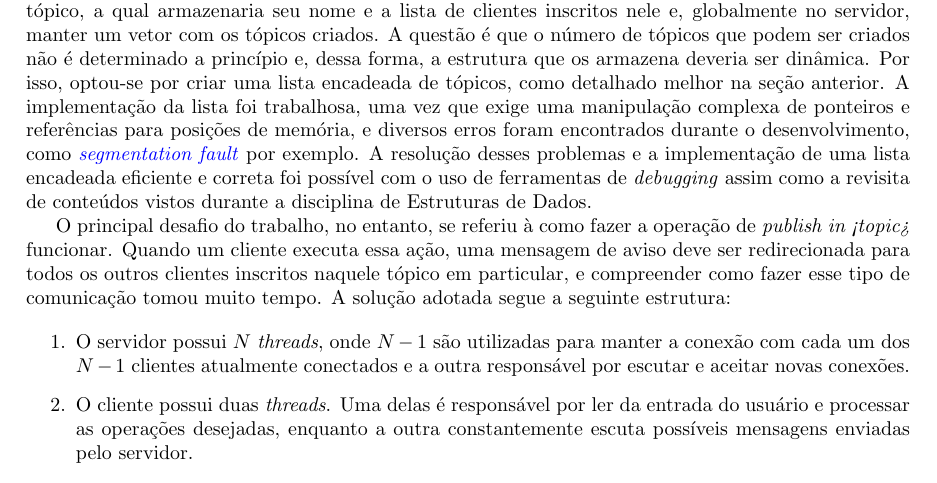
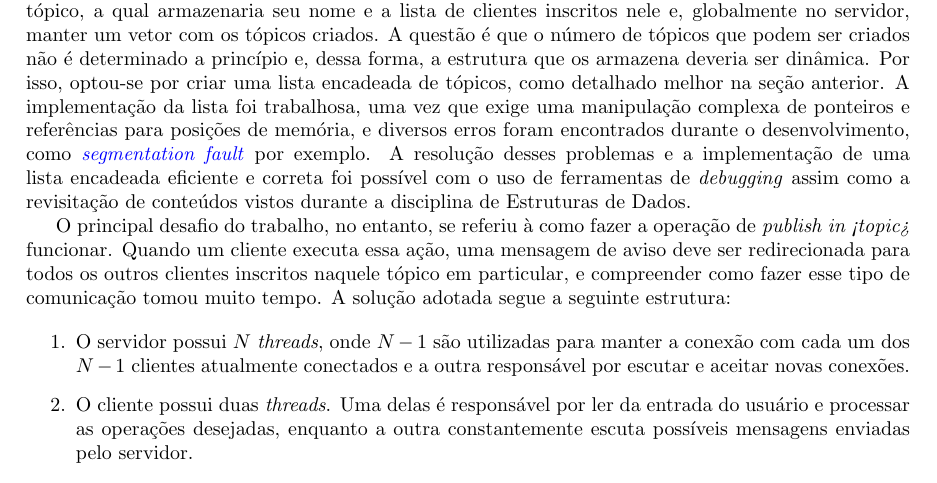
Before and after one commit to lframosferreira/tp2-redes, a LaTeX document (report/report.tex): part of page 2 of 3, cut so that both start at the same text. Compiled offline with pdfLaTeX.

Commit message:
att report

```diff
--- a/report/report.tex
+++ b/report/report.tex
@@ -138,7 +138,7 @@ encontrados durante o desenvolvimento, como
 \href{https://en.wikipedia.org/wiki/Segmentation_fault}{\textit{segmentation
             fault}} por exemplo. A resolução desses problemas e a implementação
 de uma lista encadeada eficiente e correta foi possível com o uso de
-ferramentas de \textit{debugging} assim como a revisita de conteúdos vistos
+ferramentas de \textit{debugging} assim como a revisitação de conteúdos vistos
 durante a disciplina de Estruturas de Dados.
 
 O principal desafio do trabalho, no entanto, se referiu à como fazer a operação
```
Also changed, not shown: report/report.pdf.
